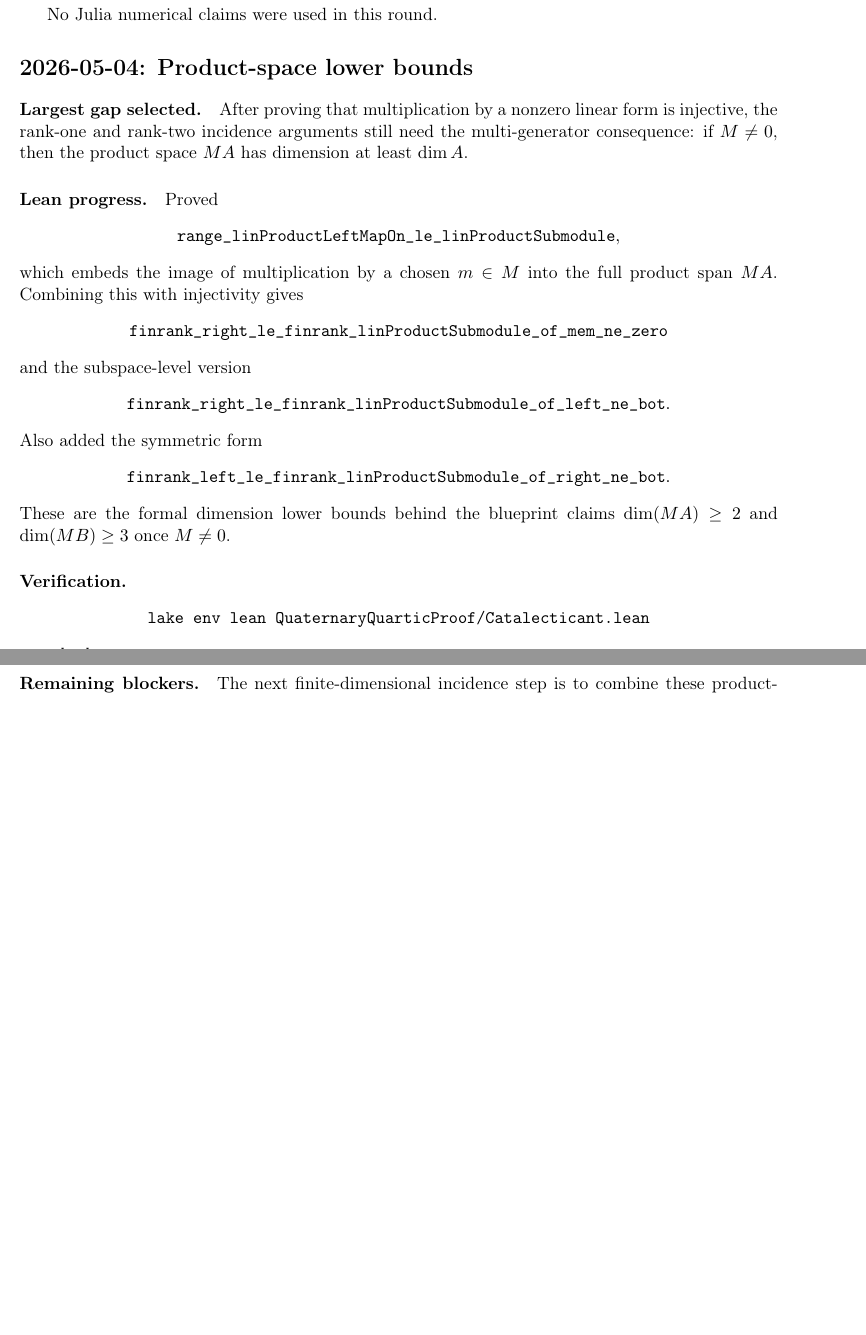
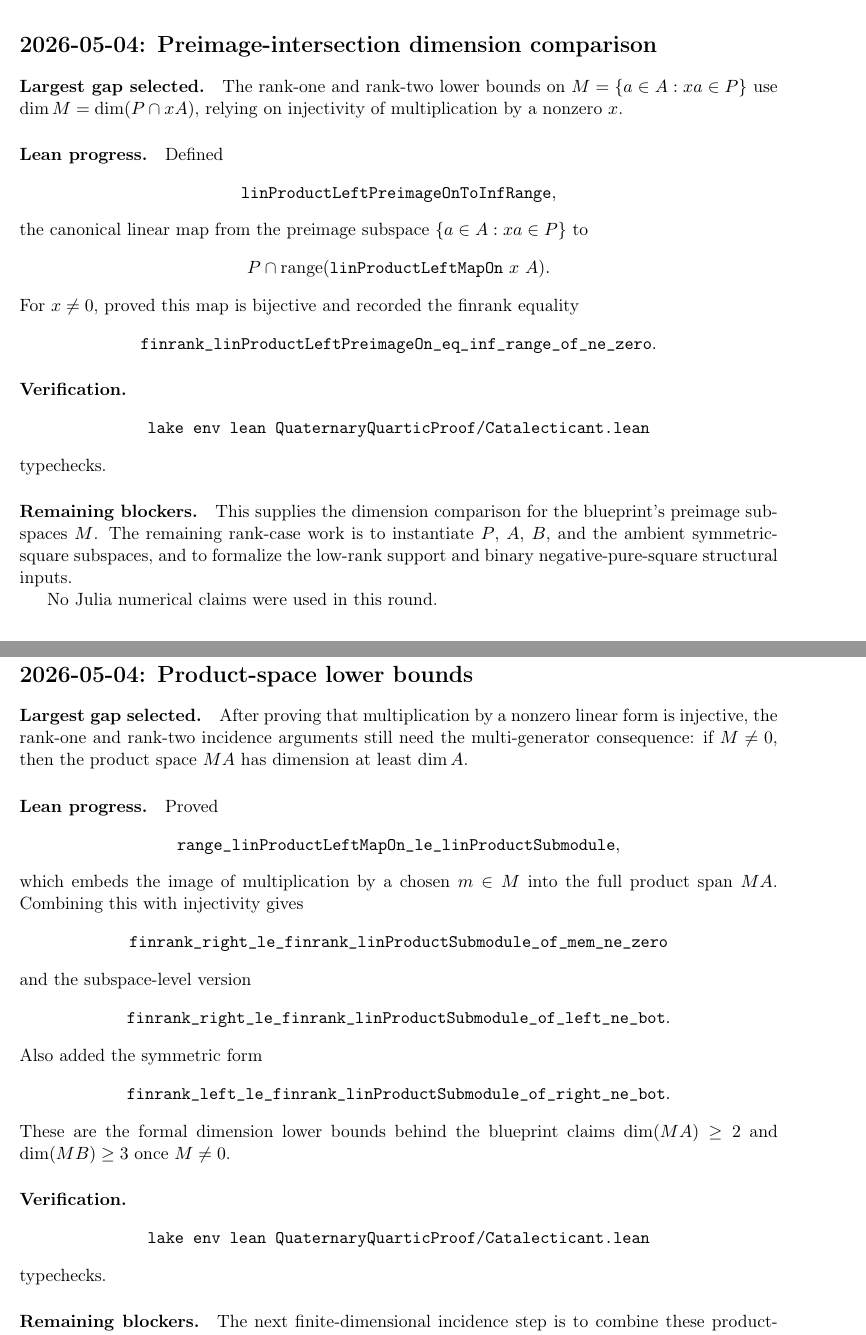
Before and after one commit to yuanchenyang/nonconvex_sos_landscape, a LaTeX document (writeup/quaternary_quartic/exploration_log.tex): two parts of pages 18 and 19 of 20 before the commit and two parts of pages 16 and 19 of 20 after it, joined at a grey line, cut at the place of the change, the shorter picture padded with empty space. Compiled offline with pdfLaTeX.

Commit message:
Compare product preimages with intersections

```diff
--- a/writeup/quaternary_quartic/exploration_log.tex
+++ b/writeup/quaternary_quartic/exploration_log.tex
@@ -986,6 +986,42 @@ low-rank support theorem that asserts \(AE\subseteq K\).
 
 No Julia numerical claims were used in this round.
 
+\section*{2026-05-04: Preimage-intersection dimension comparison}
+
+\paragraph{Largest gap selected.}
+The rank-one and rank-two lower bounds on \(M=\{a\in A:xa\in P\}\) use
+\(\dim M=\dim(P\cap xA)\), relying on injectivity of multiplication by a
+nonzero \(x\).
+
+\paragraph{Lean progress.}
+Defined
+\[
+\texttt{linProductLeftPreimageOnToInfRange},
+\]
+the canonical linear map from the preimage subspace
+\(\{a\in A:xa\in P\}\) to
+\[
+P\cap \operatorname{range}(\texttt{linProductLeftMapOn}\ x\ A).
+\]
+For \(x\neq0\), proved this map is bijective and recorded the finrank equality
+\[
+\texttt{finrank\_linProductLeftPreimageOn\_eq\_inf\_range\_of\_ne\_zero}.
+\]
+
+\paragraph{Verification.}
+\[
+\texttt{lake env lean QuaternaryQuarticProof/Catalecticant.lean}
+\]
+typechecks.
+
+\paragraph{Remaining blockers.}
+This supplies the dimension comparison for the blueprint's preimage subspaces
+\(M\).  The remaining rank-case work is to instantiate \(P\), \(A\), \(B\),
+and the ambient symmetric-square subspaces, and to formalize the low-rank
+support and binary negative-pure-square structural inputs.
+
+No Julia numerical claims were used in this round.
+
 \section*{2026-05-04: Product preimage subspaces}
 
 \paragraph{Largest gap selected.}
```
Also changed, not shown: 1 other file.
